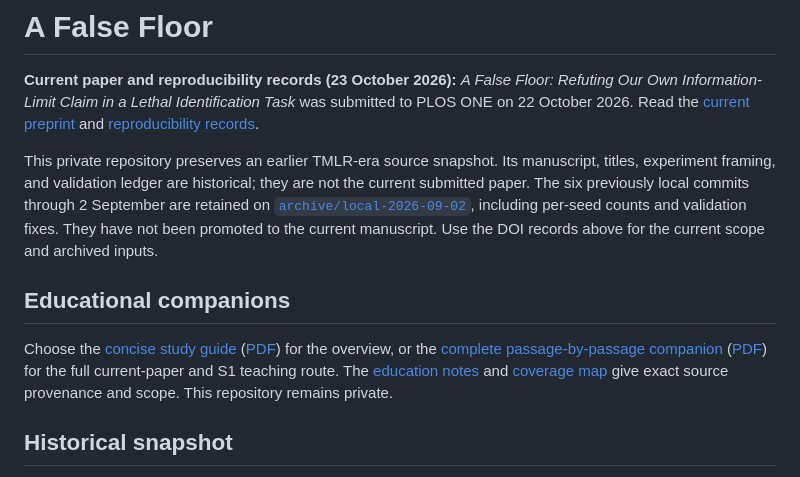
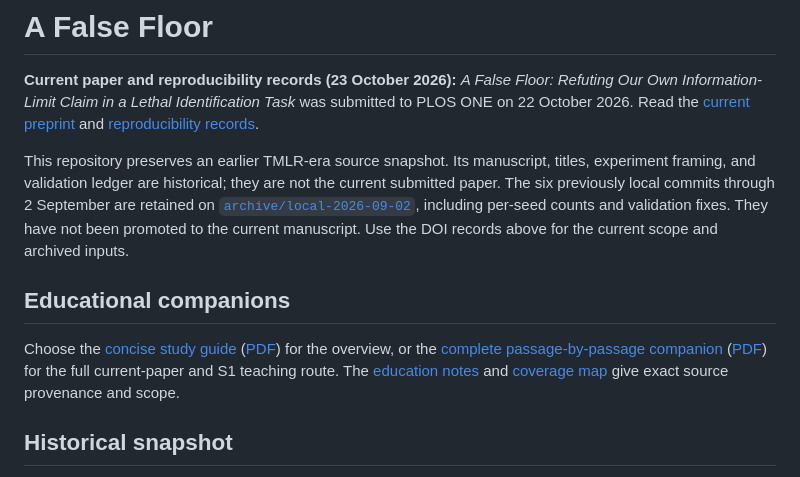
Before and after one commit to patrickiben/false-floor, a Markdown page: README.md, the part around the change. Drawn GitHub-style.

Commit message:
README: drop 'private' wording ahead of making the repository public
Co-Authored-By: Claude Opus 5.5 <noreply@anthropic.com>

```diff
--- a/README.md
+++ b/README.md
@@ -6,7 +6,7 @@ was submitted to PLOS ONE on 22 October 2026. Read the
 [current preprint](https://doi.org/10.5281/zenodo.23578222) and
 [reproducibility records](https://doi.org/10.5281/zenodo.23569075).
 
-This private repository preserves an earlier TMLR-era source snapshot. Its
+This repository preserves an earlier TMLR-era source snapshot. Its
 manuscript, titles, experiment framing, and validation ledger are historical;
 they are not the current submitted paper. The six previously local commits
 through 2 September are retained on
@@ -21,7 +21,7 @@ Choose the [concise study guide](education/STUDY_GUIDE.md) ([PDF](education/STUD
 for the overview, or the [complete passage-by-passage companion](education/COMPANION.md)
 ([PDF](education/COMPANION.pdf)) for the full current-paper and S1 teaching route.
 The [education notes](education/README.md) and [coverage map](education/COMPLETE_COVERAGE.md)
-give exact source provenance and scope. This repository remains private.
+give exact source provenance and scope.
 
 ## Historical snapshot
 
```
